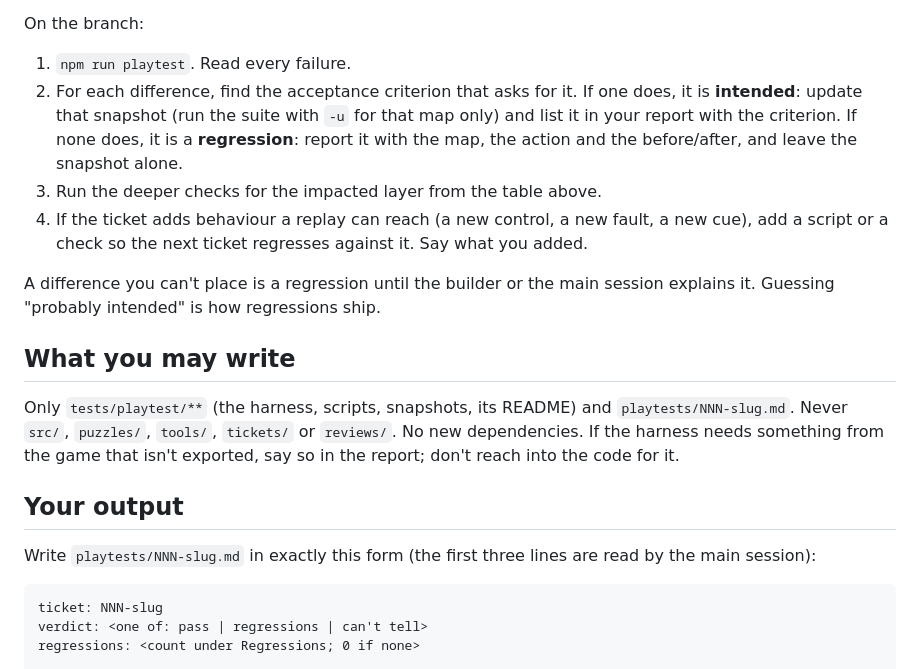
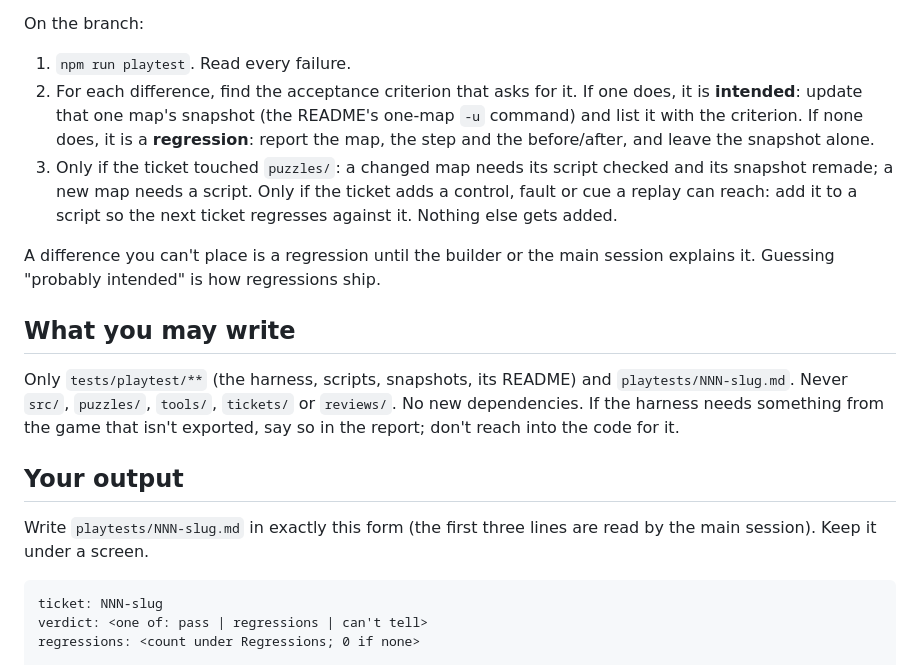
Before and after one commit to joshkeal-daboyz/rest-prototype, a Markdown page: .claude/agents/playtester.md, the part around one of its changes. Rendered like a GitHub page.

````diff
--- a/.claude/agents/playtester.md
+++ b/.claude/agents/playtester.md
@@ -41,9 +41,8 @@ The harness in `tests/playtest/` builds `loadPuzzle → createGrid → createMap
 On the branch:
 
 1. `npm run playtest`. Read every failure.
-2. For each difference, find the acceptance criterion that asks for it. If one does, it is **intended**: update that snapshot (run the suite with `-u` for that map only) and list it in your report with the criterion. If none does, it is a **regression**: report it with the map, the action and the before/after, and leave the snapshot alone.
-3. Run the deeper checks for the impacted layer from the table above.
-4. If the ticket adds behaviour a replay can reach (a new control, a new fault, a new cue), add a script or a check so the next ticket regresses against it. Say what you added.
+2. For each difference, find the acceptance criterion that asks for it. If one does, it is **intended**: update that one map's snapshot (the README's one-map `-u` command) and list it with the criterion. If none does, it is a **regression**: report the map, the step and the before/after, and leave the snapshot alone.
+3. Only if the ticket touched `puzzles/`: a changed map needs its script checked and its snapshot remade; a new map needs a script. Only if the ticket adds a control, fault or cue a replay can reach: add it to a script so the next ticket regresses against it. Nothing else gets added.
 
 A difference you can't place is a regression until the builder or the main session explains it. Guessing "probably intended" is how regressions ship.
 
@@ -53,7 +52,7 @@ Only `tests/playtest/**` (the harness, scripts, snapshots, its README) and `play
 
 ## Your output
 
-Write `playtests/NNN-slug.md` in exactly this form (the first three lines are read by the main session):
+Write `playtests/NNN-slug.md` in exactly this form (the first three lines are read by the main session). Keep it under a screen.
 
 ```
 ticket: NNN-slug
````
Also changed, not shown: other parts of .claude/agents/playtester.md (+31 -31 lines).
